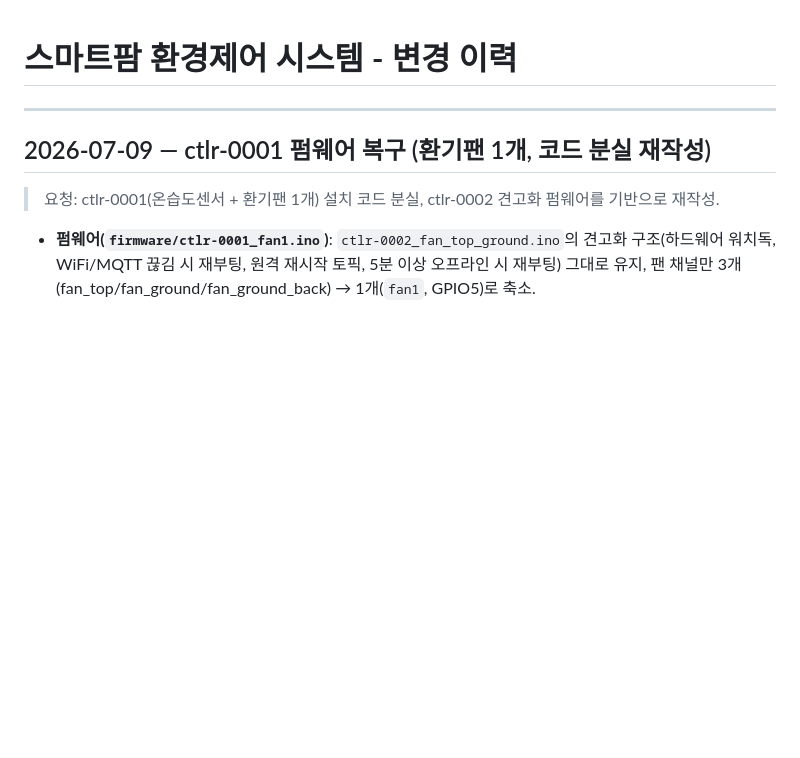
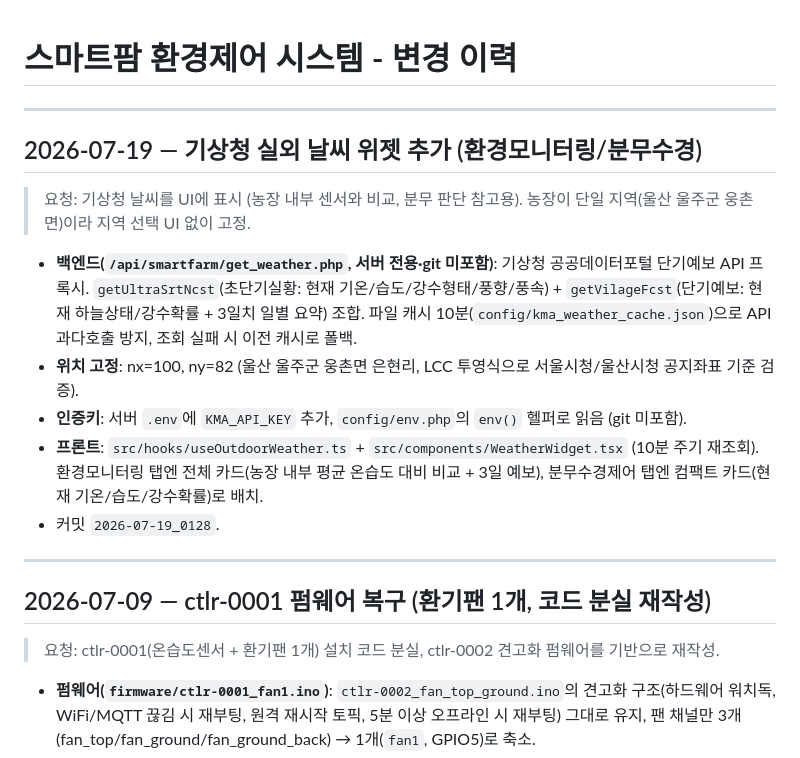
Before and after one commit to dolkim85/tansaeng, a Markdown page: CHANGELOG.md, the part around the change. GitHub-like rendering; blank space fills up the shorter version.

Commit message:
2026-07-19_0135 CHANGELOG - 기상청 실외 날씨 위젯 추가 기록

```diff
--- a/CHANGELOG.md
+++ b/CHANGELOG.md
@@ -1,4 +1,16 @@
 # 스마트팜 환경제어 시스템 - 변경 이력
+
+---
+
+## 2026-07-19 — 기상청 실외 날씨 위젯 추가 (환경모니터링/분무수경)
+
+> 요청: 기상청 날씨를 UI에 표시 (농장 내부 센서와 비교, 분무 판단 참고용). 농장이 단일 지역(울산 울주군 웅촌면)이라 지역 선택 UI 없이 고정.
+
+- **백엔드(`/api/smartfarm/get_weather.php`, 서버 전용·git 미포함)**: 기상청 공공데이터포털 단기예보 API 프록시. `getUltraSrtNcst`(초단기실황: 현재 기온/습도/강수형태/풍향/풍속) + `getVilageFcst`(단기예보: 현재 하늘상태/강수확률 + 3일치 일별 요약) 조합. 파일 캐시 10분(`config/kma_weather_cache.json`)으로 API 과다호출 방지, 조회 실패 시 이전 캐시로 폴백.
+- **위치 고정**: nx=100, ny=82 (울산 울주군 웅촌면 은현리, LCC 투영식으로 서울시청/울산시청 공지좌표 기준 검증).
+- **인증키**: 서버 `.env`에 `KMA_API_KEY` 추가, `config/env.php`의 `env()` 헬퍼로 읽음 (git 미포함).
+- **프론트**: `src/hooks/useOutdoorWeather.ts` + `src/components/WeatherWidget.tsx` (10분 주기 재조회). 환경모니터링 탭엔 전체 카드(농장 내부 평균 온습도 대비 비교 + 3일 예보), 분무수경제어 탭엔 컴팩트 카드(현재 기온/습도/강수확률)로 배치.
+- 커밋 `2026-07-19_0128`.
 
 ---
 
```
